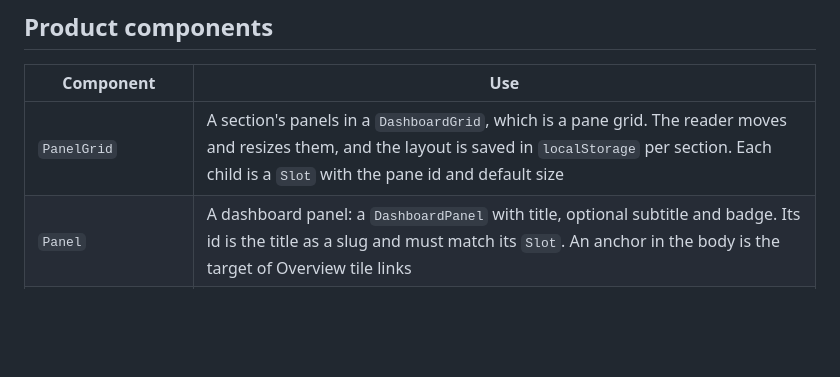
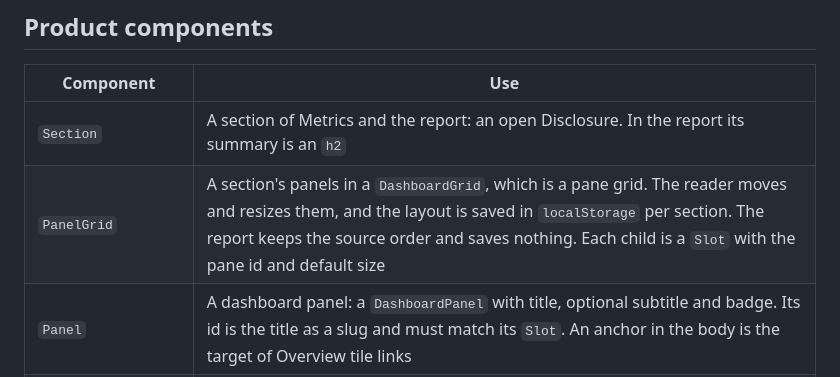
Before and after one commit to momoi-labs/pg-probe, a Markdown page: docs/kiso.md, the part around the change. GitHub-like rendering; blank space fills up the shorter version.

Commit message:
docs(console): describe report sections in kiso.md
Signed-off-by: Sebastian Webber <sebastian@swebber.me>

```diff
--- a/docs/kiso.md
+++ b/docs/kiso.md
@@ -23,7 +23,8 @@ file has a bug.
 
 | Component | Use |
 | --- | --- |
-| `PanelGrid` | A section's panels in a `DashboardGrid`, which is a pane grid. The reader moves and resizes them, and the layout is saved in `localStorage` per section. Each child is a `Slot` with the pane id and default size |
+| `Section` | A section of Metrics and the report: an open Disclosure. In the report its summary is an `h2` |
+| `PanelGrid` | A section's panels in a `DashboardGrid`, which is a pane grid. The reader moves and resizes them, and the layout is saved in `localStorage` per section. The report keeps the source order and saves nothing. Each child is a `Slot` with the pane id and default size |
 | `Panel` | A dashboard panel: a `DashboardPanel` with title, optional subtitle and badge. Its id is the title as a slug and must match its `Slot`. An anchor in the body is the target of Overview tile links |
 | `GapPanel` | A panel the artifact cannot draw yet. The badge names the missing work: `needs sampling`, `no collector`, `needs schema change` or `blocked` |
 | `ChartPanel` | A time series panel: a Kiso `Chart` in a pane, on the shared `session` sync id, where a click pins one time on every chart. The pane heading is the chart label, with measure and unit, and the chart hides its own caption. The legend table shows p50, p75, p95, p99, and the last sample instead of max and average. A drag across the plot sets the shared time range |
```
